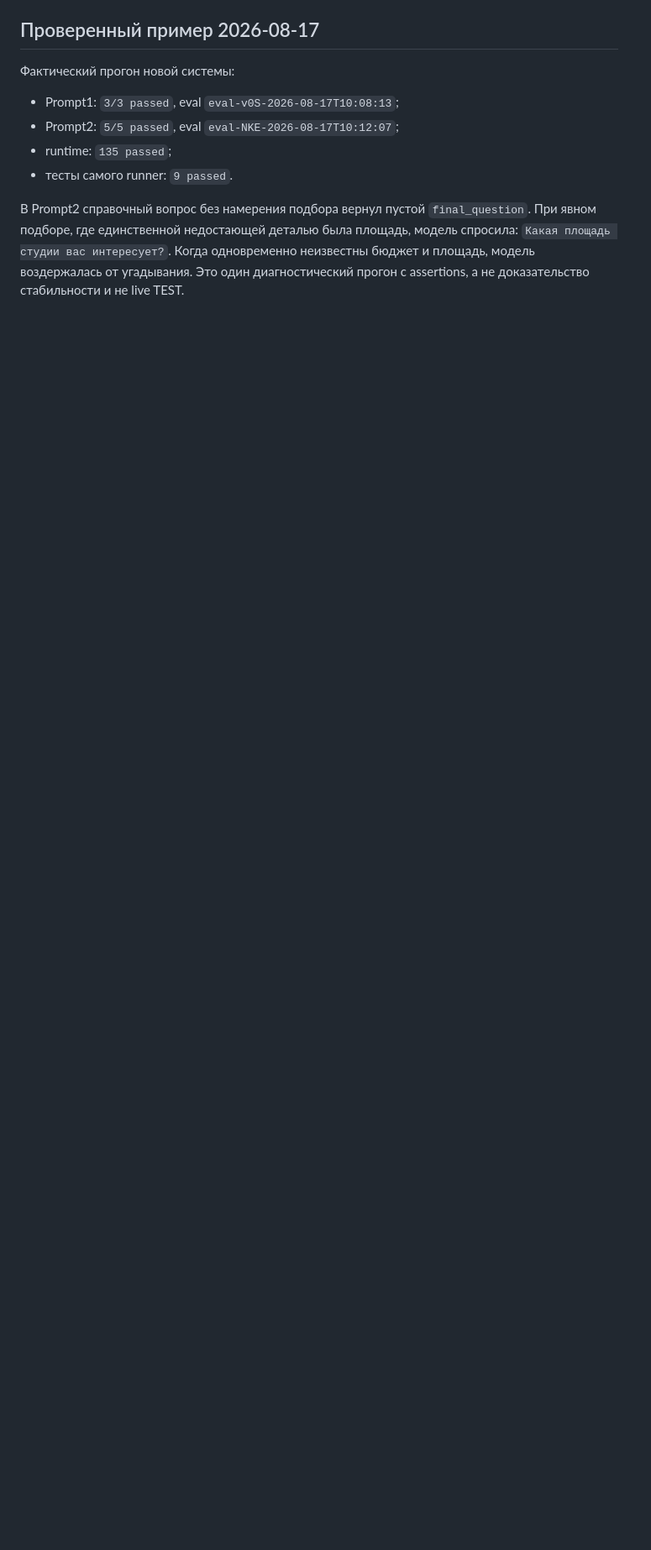
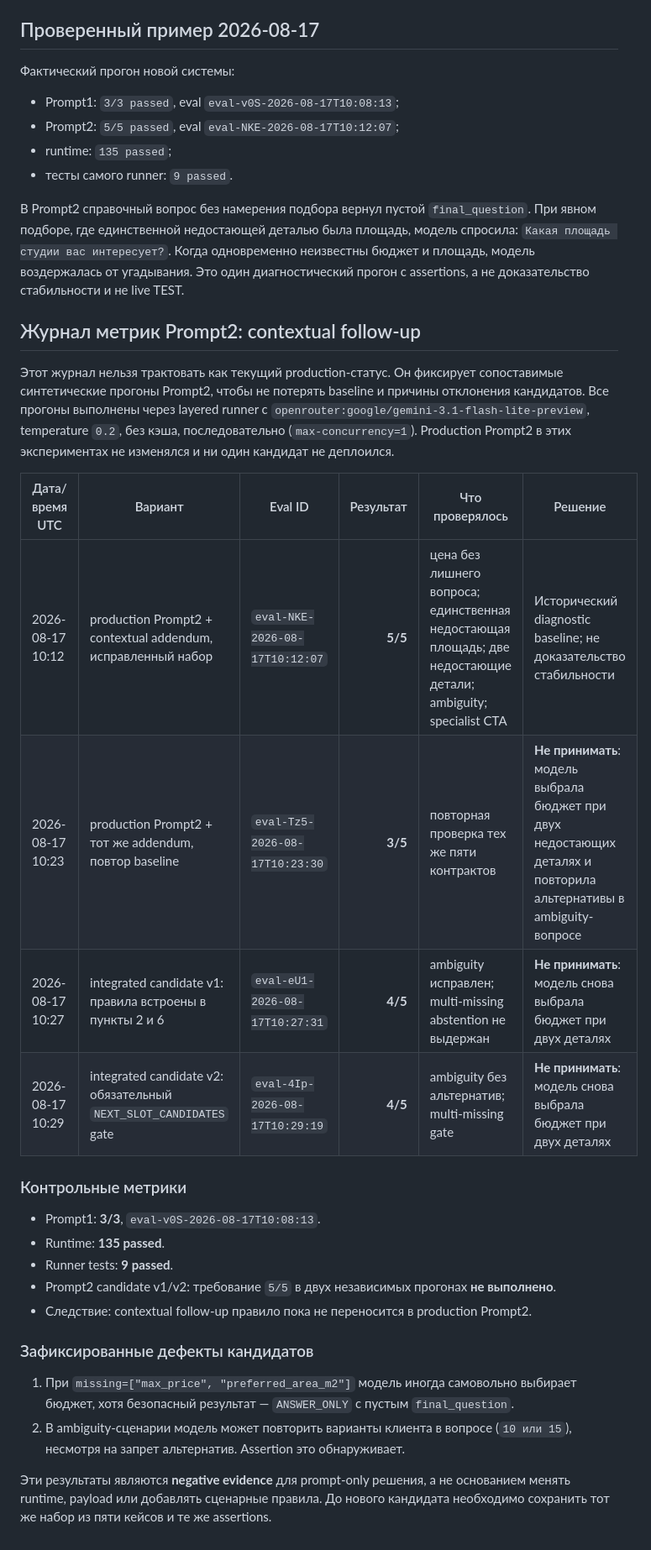
Before and after one commit to dmegabyte/novostroy-bot, a Markdown page: docs/NMBOT_V6_TESTING.md, the part around the change. Shown at 84% size. Rendered like a GitHub page; blank space fills up the shorter version.

Commit message:
docs: record V6 prompt quality metrics

```diff
--- a/docs/NMBOT_V6_TESTING.md
+++ b/docs/NMBOT_V6_TESTING.md
@@ -45,3 +45,39 @@ Prompt-уровни тратят токены и требуют одноврем
 спросила: `Какая площадь студии вас интересует?`. Когда одновременно неизвестны
 бюджет и площадь, модель воздержалась от угадывания. Это один диагностический
 прогон с assertions, а не доказательство стабильности и не live TEST.
+
+## Журнал метрик Prompt2: contextual follow-up
+
+Этот журнал нельзя трактовать как текущий production-статус. Он фиксирует
+сопоставимые синтетические прогоны Prompt2, чтобы не потерять baseline и причины
+отклонения кандидатов. Все прогоны выполнены через layered runner с
+`openrouter:google/gemini-3.1-flash-lite-preview`, temperature `0.2`, без кэша,
+последовательно (`max-concurrency=1`). Production Prompt2 в этих экспериментах
+не изменялся и ни один кандидат не деплоился.
+
+| Дата/время UTC | Вариант | Eval ID | Результат | Что проверялось | Решение |
+|---|---|---|---:|---|---|
+| 2026-08-17 10:12 | production Prompt2 + contextual addendum, исправленный набор | `eval-NKE-2026-08-17T10:12:07` | **5/5** | цена без лишнего вопроса; единственная недостающая площадь; две недостающие детали; ambiguity; specialist CTA | Исторический diagnostic baseline; не доказательство стабильности |
+| 2026-08-17 10:23 | production Prompt2 + тот же addendum, повтор baseline | `eval-Tz5-2026-08-17T10:23:30` | **3/5** | повторная проверка тех же пяти контрактов | **Не принимать**: модель выбрала бюджет при двух недостающих деталях и повторила альтернативы в ambiguity-вопросе |
+| 2026-08-17 10:27 | integrated candidate v1: правила встроены в пункты 2 и 6 | `eval-eU1-2026-08-17T10:27:31` | **4/5** | ambiguity исправлен; multi-missing abstention не выдержан | **Не принимать**: модель снова выбрала бюджет при двух деталях |
+| 2026-08-17 10:29 | integrated candidate v2: обязательный `NEXT_SLOT_CANDIDATES` gate | `eval-4Ip-2026-08-17T10:29:19` | **4/5** | ambiguity без альтернатив; multi-missing gate | **Не принимать**: модель снова выбрала бюджет при двух деталях |
+
+### Контрольные метрики
+
+- Prompt1: **3/3**, `eval-v0S-2026-08-17T10:08:13`.
+- Runtime: **135 passed**.
+- Runner tests: **9 passed**.
+- Prompt2 candidate v1/v2: требование `5/5` в двух независимых прогонах **не выполнено**.
+- Следствие: contextual follow-up правило пока не переносится в production Prompt2.
+
+### Зафиксированные дефекты кандидатов
+
+1. При `missing=["max_price", "preferred_area_m2"]` модель иногда самовольно
+   выбирает бюджет, хотя безопасный результат — `ANSWER_ONLY` с пустым
+   `final_question`.
+2. В ambiguity-сценарии модель может повторить варианты клиента в вопросе
+   (`10 или 15`), несмотря на запрет альтернатив. Assertion это обнаруживает.
+
+Эти результаты являются **negative evidence** для prompt-only решения, а не
+основанием менять runtime, payload или добавлять сценарные правила. До нового
+кандидата необходимо сохранить тот же набор из пяти кейсов и те же assertions.
```
